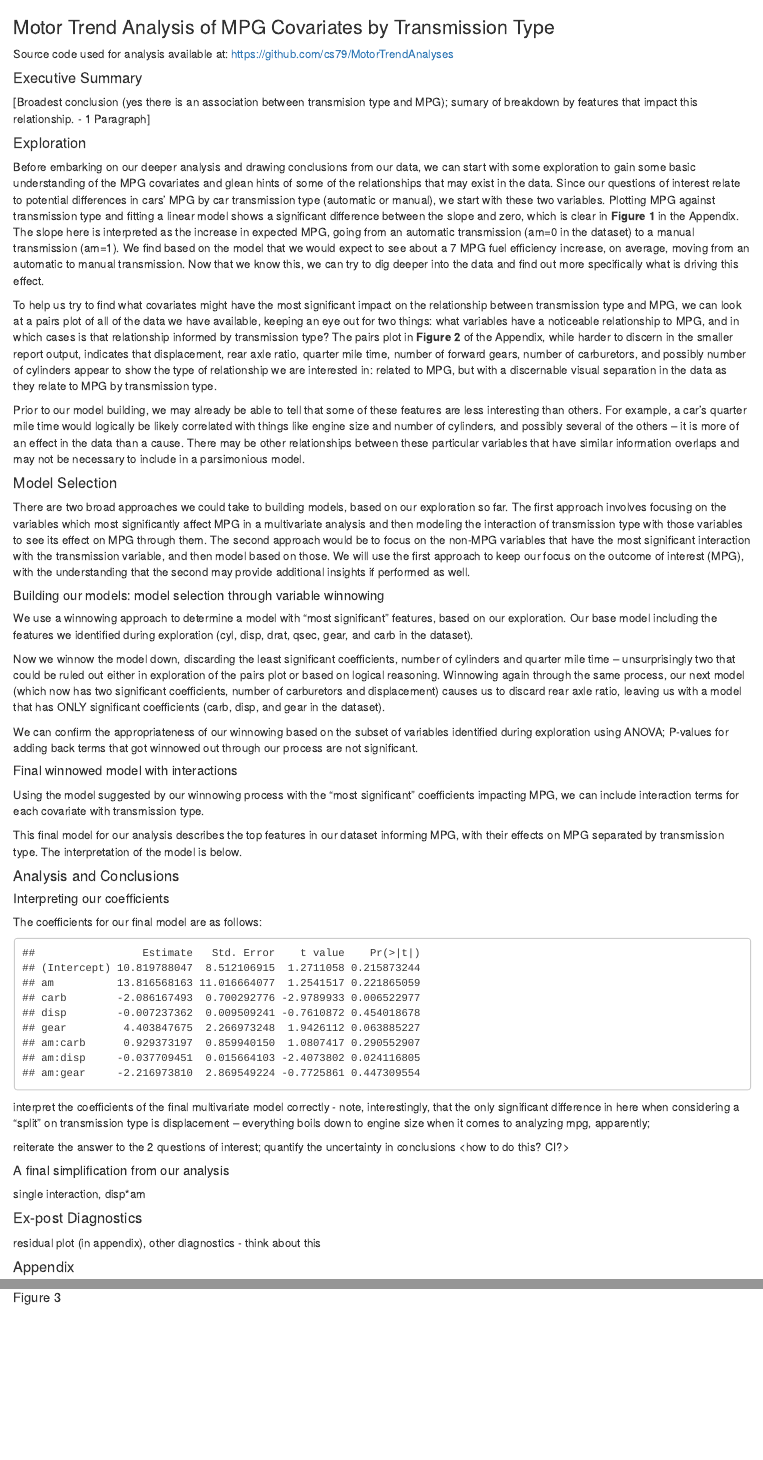
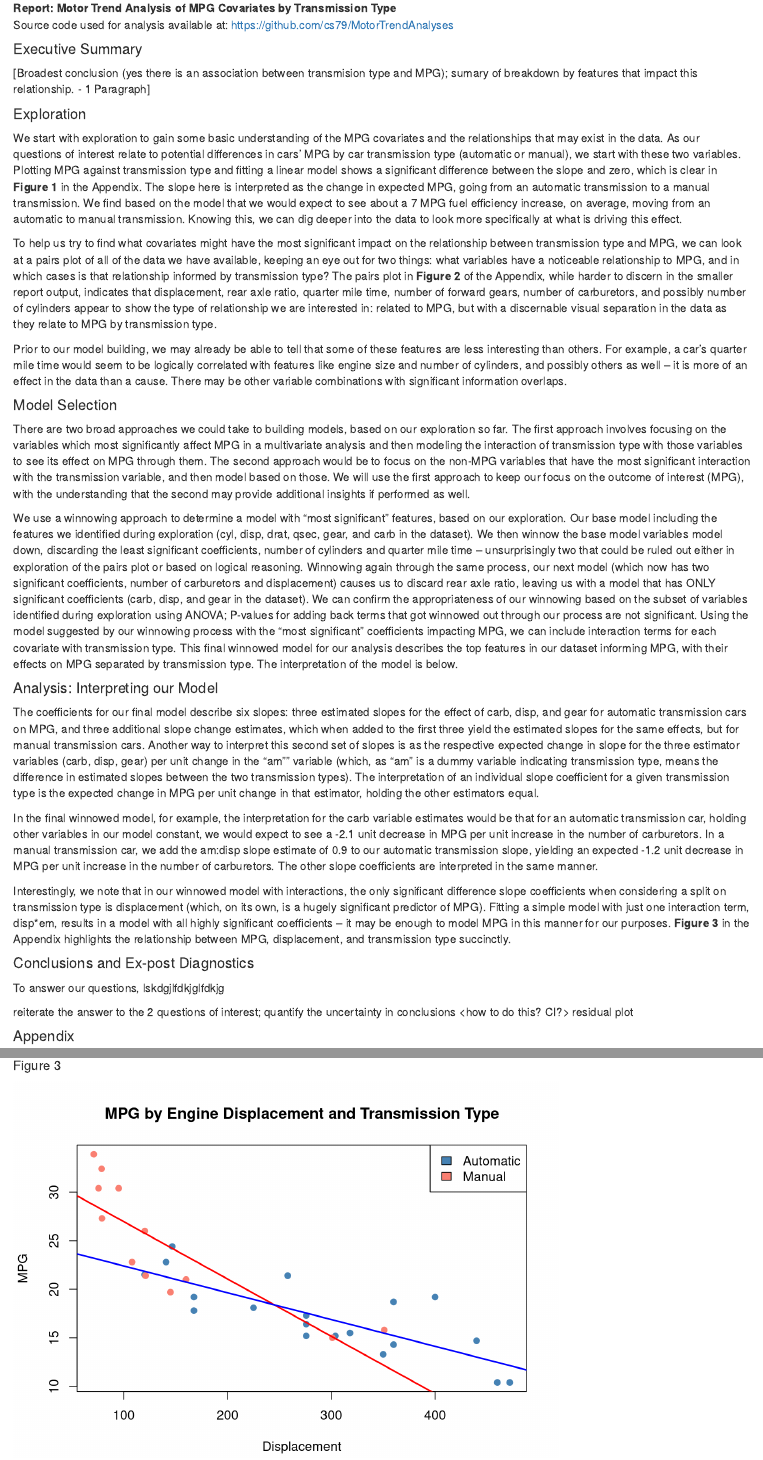
Before and after one commit to cs79/MotorTrendAnalyses, an R Markdown document (finalAnalysis.Rmd): the page in a window 1100 px wide, from its top, and a second part further down, joined at a grey line. Rendered offline with R 4.5, knitr and Pandoc, with nearby package versions.

Commit message:
clean up and add figure 3

````diff
--- a/finalAnalysis.Rmd
+++ b/finalAnalysis.Rmd
@@ -1,5 +1,5 @@
-<span font-size=0.5em, line-height=0.5>
-<h3>Motor Trend Analysis of MPG Covariates by Transmission Type</h3>
+<span font-size=0.2em, line-height=0.2>
+<strong>Report: Motor Trend Analysis of MPG Covariates by Transmission Type</strong><br>
 Source code used for analysis available at: https://github.com/cs79/MotorTrendAnalyses
 ```{r,echo=FALSE}
 library(datasets)
@@ -12,7 +12,7 @@ data(mtcars)
 
 #### Exploration
 
-Before embarking on our deeper analysis and drawing conclusions from our data, we can start with some exploration to gain some basic understanding of the MPG covariates and glean hints of some of the relationships that may exist in the data.  Since our questions of interest relate to potential differences in cars' MPG by car transmission type (automatic or manual), we start with these two variables.  Plotting MPG against transmission type and fitting a linear model shows a significant difference between the slope and zero, which is clear in **Figure 1** in the Appendix.  The slope here is interpreted as the increase in expected MPG, going from an automatic transmission (am=0 in the dataset) to a manual transmission (am=1).  We find based on the model that we would expect to see about a 7 MPG fuel efficiency increase, on average, moving from an automatic to manual transmission.  Now that we know this, we can try to dig deeper into the data and find out more specifically what is driving this effect.
+We start with exploration to gain some basic understanding of the MPG covariates and the relationships that may exist in the data.  As our questions of interest relate to potential differences in cars' MPG by car transmission type (automatic or manual), we start with these two variables.  Plotting MPG against transmission type and fitting a linear model shows a significant difference between the slope and zero, which is clear in **Figure 1** in the Appendix.  The slope here is interpreted as the change in expected MPG, going from an automatic transmission to a manual transmission.  We find based on the model that we would expect to see about a 7 MPG fuel efficiency increase, on average, moving from an automatic to manual transmission.  Knowing this, we can dig deeper into the data to look more specifically at what is driving this effect.
 
 ```{r, echo=FALSE, results='hide'}
 lmobvious <- lm(mpg~am, data=mtcars)
@@ -20,59 +20,48 @@ summary(lmobvious)$coefficients
 ```
 To help us try to find what covariates might have the most significant impact on the relationship between transmission type and MPG, we can look at a pairs plot of all of the data we have available, keeping an eye out for two things: what variables have a noticeable relationship to MPG, and in which cases is that relationship informed by transmission type?  The pairs plot in **Figure 2** of the Appendix, while harder to discern in the smaller report output, indicates that displacement, rear axle ratio, quarter mile time, number of forward gears, number of carburetors, and possibly number of cylinders appear to show the type of relationship we are interested in: related to MPG, but with a discernable visual separation in the data as they relate to MPG by transmission type.
 
-Prior to our model building, we may already be able to tell that some of these features are less interesting than others.  For example, a car's quarter mile time would logically be likely correlated with things like engine size and number of cylinders, and possibly several of the others -- it is more of an effect in the data than a cause.  There may be other relationships between these particular variables that have similar information overlaps and may not be necessary to include in a parsimonious model.
+Prior to our model building, we may already be able to tell that some of these features are less interesting than others.  For example, a car's quarter mile time would seem to be logically correlated with features like engine size and number of cylinders, and possibly others as well -- it is more of an effect in the data than a cause.  There may be other variable combinations with significant information overlaps.
 
 #### Model Selection
 
 There are two broad approaches we could take to building models, based on our exploration so far.  The first approach involves focusing on the variables which most significantly affect MPG in a multivariate analysis and then modeling the interaction of transmission type with those variables to see its effect on MPG through them.  The second approach would be to focus on the non-MPG variables that have the most significant interaction with the transmission variable, and then model based on those.  We will use the first approach to keep our focus on the outcome of interest (MPG), with the understanding that the second may provide additional insights if performed as well.
 
-##### Building our models: model selection through variable winnowing
-
-We use a winnowing approach to determine a model with "most significant" features, based on our exploration.  Our base model including the features we identified during exploration (cyl, disp, drat, qsec, gear, and carb in the dataset).
-
+We use a winnowing approach to determine a model with "most significant" features, based on our exploration.  Our base model including the features we identified during exploration (cyl, disp, drat, qsec, gear, and carb in the dataset).  We then winnow the base model variables model down, discarding the least significant coefficients, number of cylinders and quarter mile time -- unsurprisingly two that could be ruled out either in exploration of the pairs plot or based on logical reasoning.  Winnowing again through the same process, our next model (which now has two significant coefficients, number of carburetors and displacement) causes us to discard rear axle ratio, leaving us with a model that has ONLY significant coefficients (carb, disp, and gear in the dataset).  We can confirm the appropriateness of our winnowing based on the subset of variables identified during exploration using ANOVA; P-values for adding back terms that got winnowed out through our process are not significant.  Using the model suggested by our winnowing process with the "most significant" coefficients impacting MPG, we can include interaction terms for each covariate with transmission type.  This final winnowed model for our analysis describes the top features in our dataset informing MPG, with their effects on MPG separated by transmission type.  The interpretation of the model is below.
 ```{r, echo=FALSE, eval=FALSE}
 #base model based on exploration
 lmex <- lm(mpg~cyl + disp + drat + qsec + gear + carb, data=mtcars)
 summary(lmex)$coefficients
-```
-Now we winnow the model down, discarding the least significant coefficients, number of cylinders and quarter mile time -- unsurprisingly two that could be ruled out either in exploration of the pairs plot or based on logical reasoning.  Winnowing again through the same process, our next model (which now has two significant coefficients, number of carburetors and displacement) causes us to discard rear axle ratio, leaving us with a model that has ONLY significant coefficients (carb, disp, and gear in the dataset).
-```{r, echo=FALSE, eval=FALSE}
+
 #winnow 1
 lmex2 <- lm(mpg~carb + disp + gear + drat, data=mtcars)
 summary(lmex2)$coefficients
-```
-```{r, echo=FALSE, eval=FALSE}
+
+#winnow 2
 lmex3 <- lm(mpg~carb + disp + gear, data=mtcars)
 summary(lmex3)$coefficients
-```
 
-We can confirm the appropriateness of our winnowing based on the subset of variables identified during exploration using ANOVA; P-values for adding back terms that got winnowed out through our process are not significant.
-```{r, echo=FALSE, eval=FALSE}
+#anova confirmation
 testfit1 <- lm(mpg~carb + disp + gear, data=mtcars)
 testfit2 <- lm(mpg~carb + disp + gear + drat, data=mtcars)
 testfit3 <- lm(mpg~carb + disp + gear + drat + qsec, data=mtcars)
 anova(testfit1, testfit2, testfit3)
-```
 
-##### Final winnowed model with interactions
-
-Using the model suggested by our winnowing process with the "most significant" coefficients impacting MPG, we can include interaction terms for each covariate with transmission type.
-```{r, echo=FALSE, eval=FALSE}
 #most significant winnowed model
 lm(mpg~carb + disp + gear, data=mtcars)
-```
-```{r, echo=FALSE}
+
 #final winnowed model with interactions
 finMod <- lm(mpg~ am*carb + am*disp + am*gear, data=mtcars)
 ```
-This final model for our analysis describes the top features in our dataset informing MPG, with their effects on MPG separated by transmission type.  The interpretation of the model is below.
 
-#### Analysis and Conclusions
+#### Analysis: Interpreting our Model
 
-##### Interpreting our coefficients
-The coefficients for our final model are as follows:
-```{r, echo=FALSE}
+The coefficients for our final model describe six slopes: three estimated slopes for the effect of carb, disp, and gear for automatic transmission cars on MPG, and three additional slope change estimates, which when added to the first three yield the estimated slopes for the same effects, but for manual transmission cars.  Another way to interpret this second set of slopes is as the respective expected change in slope for the three estimator variables (carb, disp, gear) per unit change in the "am"" variable (which, as "am" is a dummy variable indicating transmission type, means the difference in estimated slopes between the two transmission types).  The interpretation of an individual slope coefficient for a given transmission type is the expected change in MPG per unit change in that estimator, holding the other estimators equal.
+
+In the final winnowed model, for example, the interpretation for the carb variable estimates would be that for an automatic transmission car, holding other variables in our model constant, we would expect to see a -2.1 unit decrease in MPG per unit increase in the number of carburetors.  In a manual transmission car, we add the am:disp slope estimate of 0.9 to our automatic transmission slope, yielding an expected -1.2 unit decrease in MPG per unit increase in the number of carburetors.  The other slope coefficients are interpreted in the same manner.
+```{r, echo=FALSE, eval=FALSE}
+#final winnowed model coefficients
 summary(finMod)$coefficients
 ```
 
-interpret the coefficients of the final multivariate model correctly - note, interestingly, that the only significant difference in here when considering a "split" on transmission type is displacement -- everything boils down to engine size when it comes to analyzing mpg, apparently;
+Interestingly, we note that in our winnowed model with interactions, the only significant difference slope coefficients when considering a split on transmission type is displacement (which, on its own, is a hugely significant predictor of MPG).  Fitting a simple model with just one interaction term, disp*em, results in a model with all highly significant coefficients -- it may be enough to model MPG in this manner for our purposes.  __Figure 3__ in the Appendix highlights the relationship between MPG, displacement, and transmission type succinctly.
+```{r, echo=FALSE, eval=FALSE}
@@ -79,14 +73,10 @@ interpret the coefficients of the final multivariate model correctly - note, int
 
+#### Conclusions and Ex-post Diagnostics
+
+To answer our questions, lskdgjlfdkjglfdkjg
 
 reiterate the answer to the 2 questions of interest; quantify the uncertainty in conclusions <how to do this? CI?>
-
-##### A final simplification from our analysis
-
-single interaction, disp*am
-
-#### Ex-post Diagnostics
-
-residual plot (in appendix), other diagnostics - think about this
+residual plot
 
 #### Appendix
 Figures referred to in the report can be found here.  In addition, the source code for this report can be found in the following GitHub repository:
@@ -106,5 +95,11 @@ pairs(mtcars[,-9], panel=panel.smooth, col=ifelse(mtcars$am==1, "salmon", "steel
 ```
 
 ##### Figure 3
+```{r, echo=FALSE}
+plot(mtcars$disp, mtcars$mpg, pch=19, col=ifelse(mtcars$am==1, "salmon", "steelblue"), main="MPG by Engine Displacement and Transmission Type", xlab="Displacement", ylab="MPG")
+abline(lm(mpg~disp, data=subset(mtcars, mtcars$am==1)), col="red", lwd=2)
+abline(lm(mpg~disp, data=subset(mtcars, mtcars$am==0)), col="blue", lwd=2)
+legend("topright", fill=c("steelblue", "salmon"), legend=c("Automatic", "Manual"))
+```
 
 </em>
````
Also changed, not shown: scratchwork.Rmd (+4 -1 lines), finalAnalysis.html, finalAnalysis.Rmd (6 more changed lines), 10 other files.
